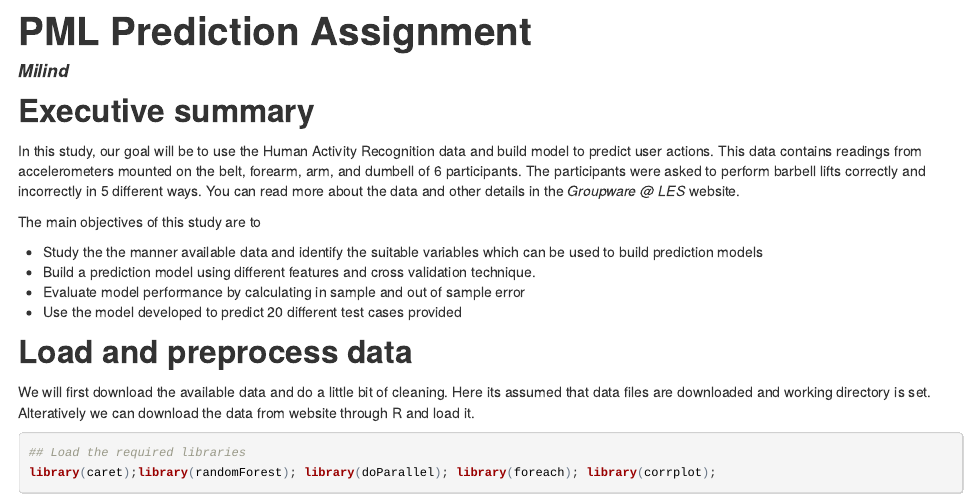
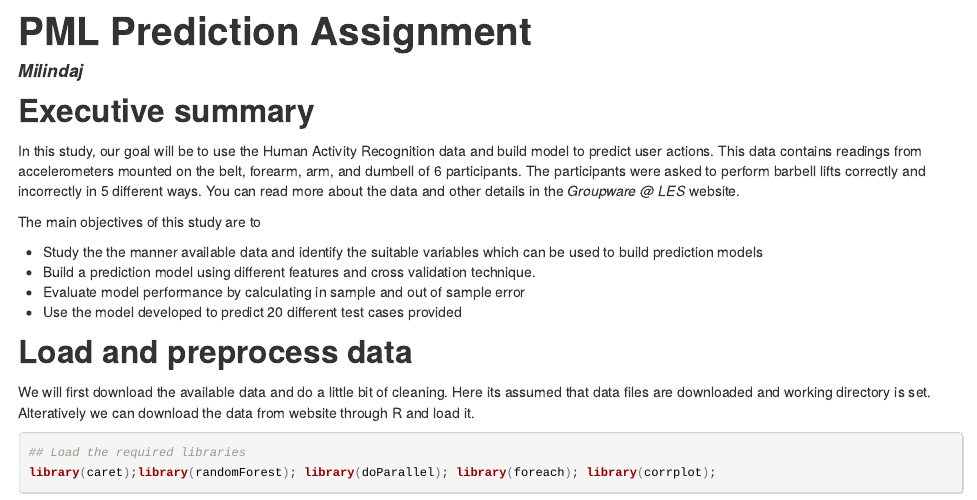
Before and after one commit to milindaj/pmlharassignment, an R Markdown document (PML_Prediction_Assignment.Rmd): the page in a window 1100 px wide, from its top. The pictures show the output file PML_Prediction_Assignment.html that the author committed with the source, opened offline.

Commit message:
Updated versions of the files

```diff
--- a/PML_Prediction_Assignment.Rmd
+++ b/PML_Prediction_Assignment.Rmd
@@ -1,6 +1,6 @@
 ---
 title: "PML Prediction Assignment"
-author: "Milind"
+author: "Milindaj"
 output: html_document
 ---
 
```
Also changed, not shown: PML_Prediction_Assignment.html.
